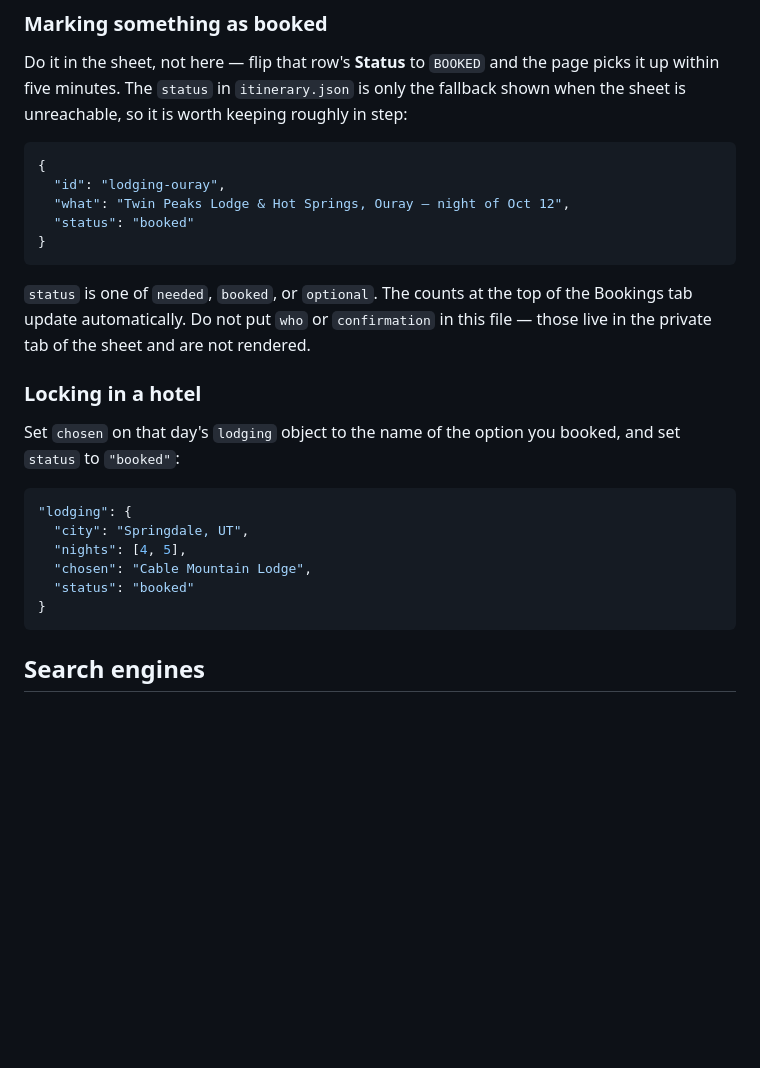
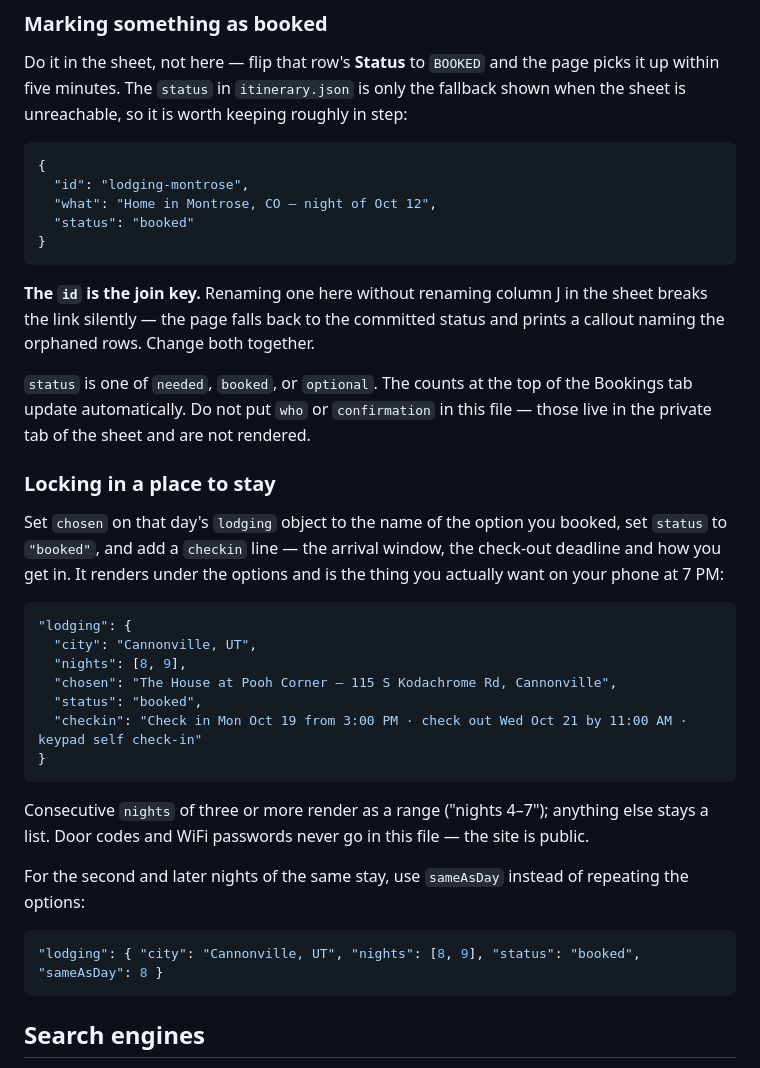
Before and after one commit to jdfree/utah-2026, a Markdown page: README.md, the part around the change. Drawn GitHub-style; blank space fills up the shorter version.

Commit message:
Document the checkin field and the id join key in the README
Co-Authored-By: Claude Opus 5 <noreply@anthropic.com>

````diff
--- a/README.md
+++ b/README.md
@@ -144,28 +144,45 @@ sheet is unreachable, so it is worth keeping roughly in step:
 
 ```json
 {
-  "id": "lodging-ouray",
-  "what": "Twin Peaks Lodge & Hot Springs, Ouray — night of Oct 12",
+  "id": "lodging-montrose",
+  "what": "Home in Montrose, CO — night of Oct 12",
   "status": "booked"
 }
 ```
+
+**The `id` is the join key.** Renaming one here without renaming column J in the sheet
+breaks the link silently — the page falls back to the committed status and prints a
+callout naming the orphaned rows. Change both together.
 
 `status` is one of `needed`, `booked`, or `optional`. The counts at the top of the Bookings
 tab update automatically. Do not put `who` or `confirmation` in this file — those live in
 the private tab of the sheet and are not rendered.
 
-### Locking in a hotel
+### Locking in a place to stay
 
-Set `chosen` on that day's `lodging` object to the name of the option you booked, and
-set `status` to `"booked"`:
+Set `chosen` on that day's `lodging` object to the name of the option you booked, set
+`status` to `"booked"`, and add a `checkin` line — the arrival window, the check-out
+deadline and how you get in. It renders under the options and is the thing you actually
+want on your phone at 7 PM:
 
 ```json
 "lodging": {
-  "city": "Springdale, UT",
-  "nights": [4, 5],
-  "chosen": "Cable Mountain Lodge",
-  "status": "booked"
+  "city": "Cannonville, UT",
+  "nights": [8, 9],
+  "chosen": "The House at Pooh Corner — 115 S Kodachrome Rd, Cannonville",
+  "status": "booked",
+  "checkin": "Check in Mon Oct 19 from 3:00 PM · check out Wed Oct 21 by 11:00 AM · keypad self check-in"
 }
+```
+
+Consecutive `nights` of three or more render as a range ("nights 4–7"); anything else
+stays a list. Door codes and WiFi passwords never go in this file — the site is public.
+
+For the second and later nights of the same stay, use `sameAsDay` instead of repeating
+the options:
+
+```json
+"lodging": { "city": "Cannonville, UT", "nights": [8, 9], "status": "booked", "sameAsDay": 8 }
 ```
 
 ## Search engines
````
